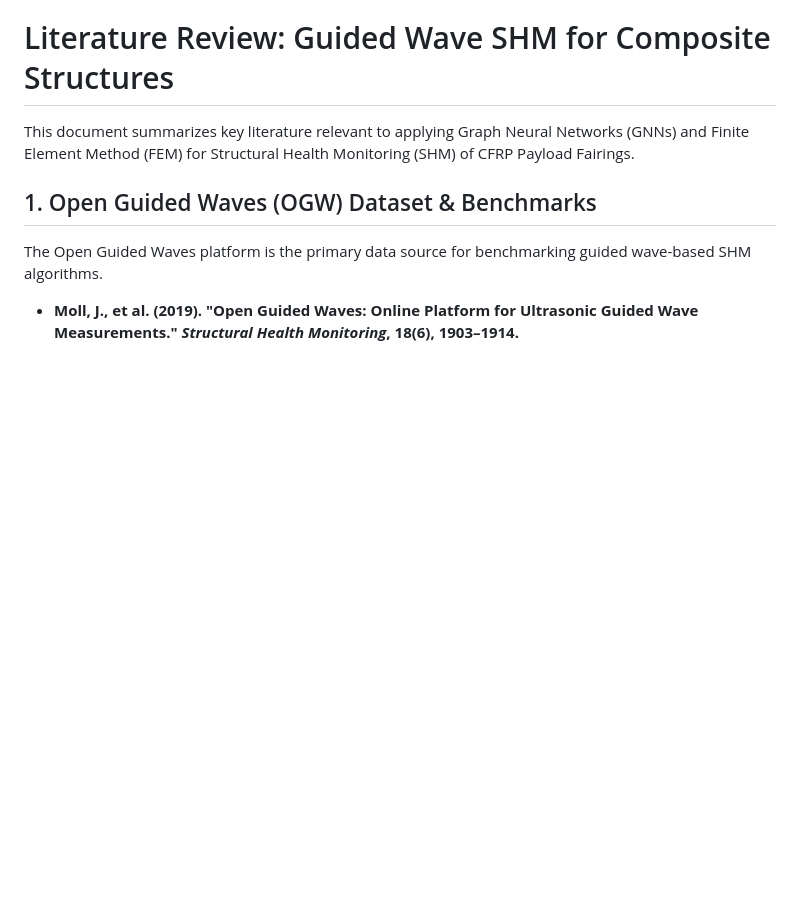
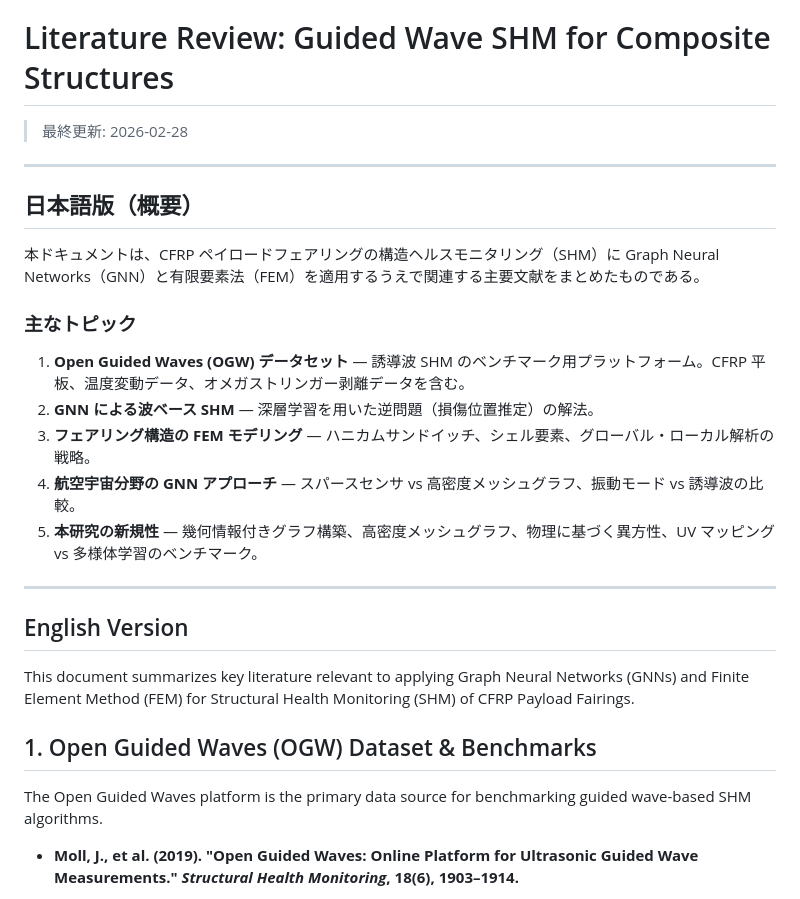
Before and after one commit to keisuke58/Payload_gnn, a Markdown page: wiki_repo/Literature-Review.md, the part around one of its changes. Drawn GitHub-style; blank space fills up the shorter version.

```diff
--- a/wiki_repo/Literature-Review.md
+++ b/wiki_repo/Literature-Review.md
@@ -1,6 +1,26 @@
 [← Home](Home)
 
 # Literature Review: Guided Wave SHM for Composite Structures
+
+> 最終更新: 2026-02-28
+
+---
+
+## 日本語版（概要）
+
+本ドキュメントは、CFRP ペイロードフェアリングの構造ヘルスモニタリング（SHM）に Graph Neural Networks（GNN）と有限要素法（FEM）を適用するうえで関連する主要文献をまとめたものである。
+
+### 主なトピック
+
+1. **Open Guided Waves (OGW) データセット** — 誘導波 SHM のベンチマーク用プラットフォーム。CFRP 平板、温度変動データ、オメガストリンガー剥離データを含む。
+2. **GNN による波ベース SHM** — 深層学習を用いた逆問題（損傷位置推定）の解法。
+3. **フェアリング構造の FEM モデリング** — ハニカムサンドイッチ、シェル要素、グローバル・ローカル解析の戦略。
+4. **航空宇宙分野の GNN アプローチ** — スパースセンサ vs 高密度メッシュグラフ、振動モード vs 誘導波の比較。
+5. **本研究の新規性** — 幾何情報付きグラフ構築、高密度メッシュグラフ、物理に基づく異方性、UV マッピング vs 多様体学習のベンチマーク。
+
+---
+
+## English Version
 
 This document summarizes key literature relevant to applying Graph Neural Networks (GNNs) and Finite Element Method (FEM) for Structural Health Monitoring (SHM) of CFRP Payload Fairings.
 
```
Also changed, not shown: other parts of wiki_repo/Literature-Review.md (+28 -0 lines), wiki_repo/Home.md (+2 -2 lines).
